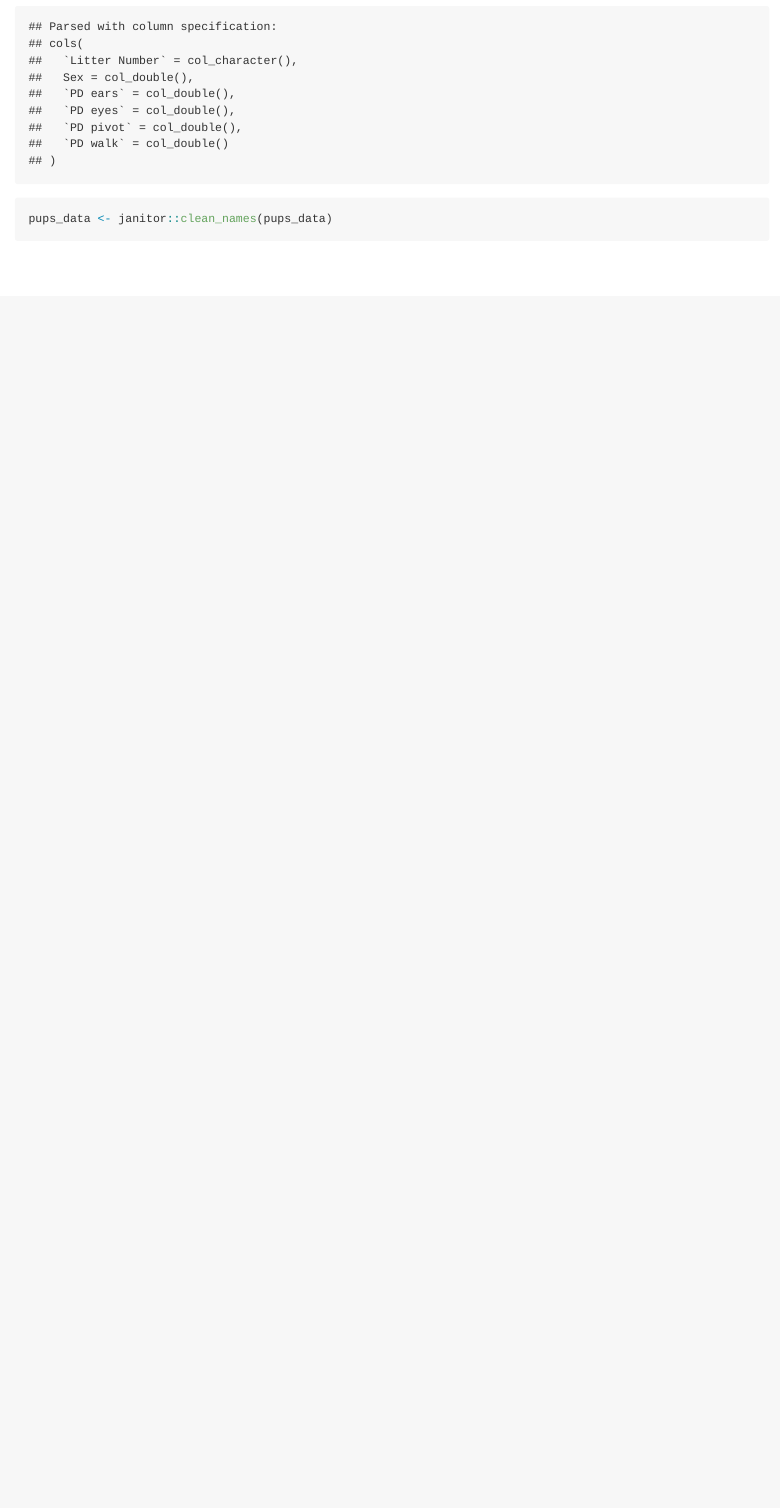
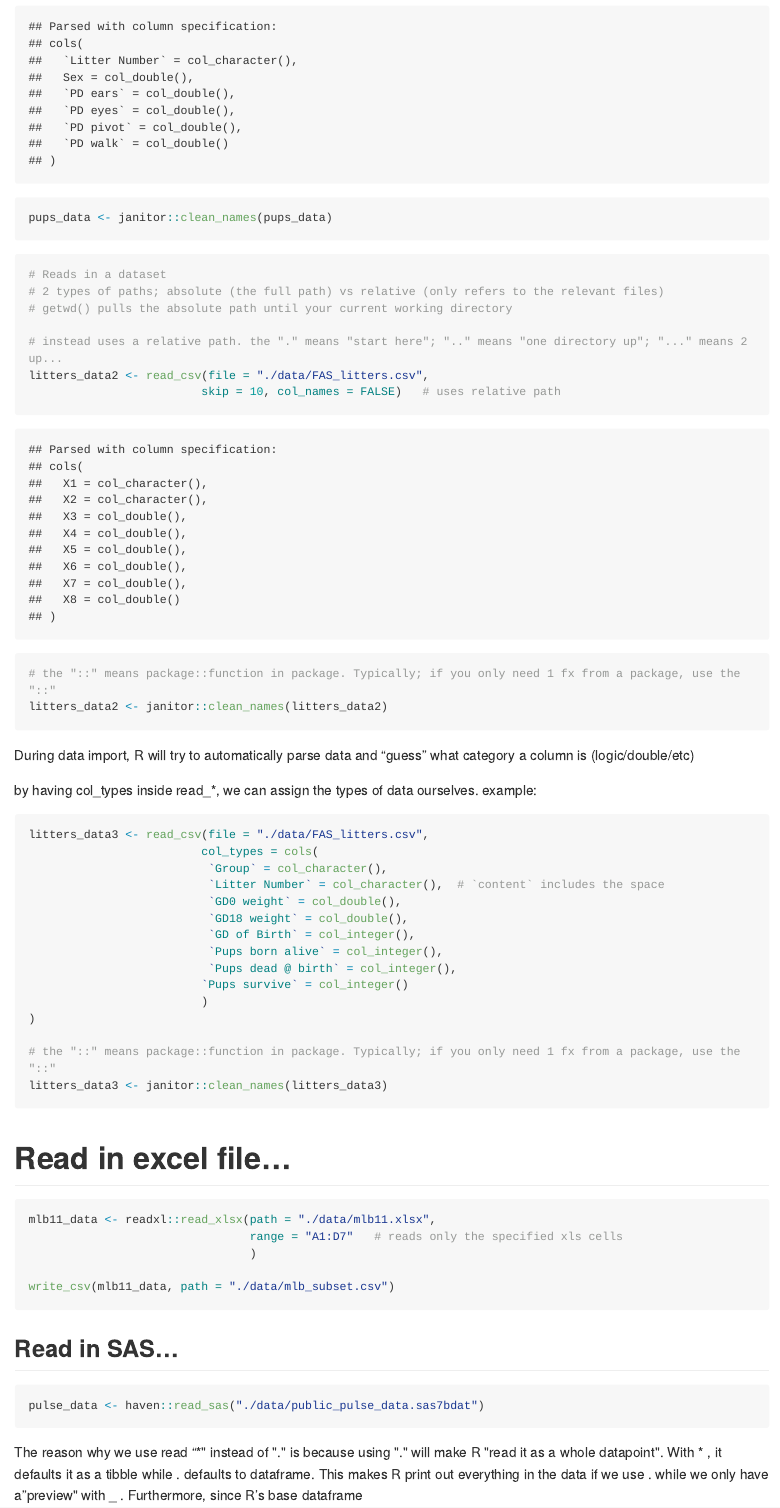
Before and after one commit to Mediculus/20190917_P8105_Data_Wrangling, an R Markdown document (20190917_Data_Wrang1_exercise.Rmd): the page in a window 1100 px wide, from 860 px down before the commit and from 940 px down after it, so that both start at the same text. The pictures show the output file 20190917_Data_Wrang1_exercise.md that the author committed with the source, drawn offline in the style of GitHub; long lines of code are wrapped.

Commit message:
added all the practice results

````diff
--- a/20190917_Data_Wrang1_exercise.Rmd
+++ b/20190917_Data_Wrang1_exercise.Rmd
@@ -37,3 +40,67 @@ pups_data <- read_csv(file = "./data/FAS_pups.csv")
 pups_data <- janitor::clean_names(pups_data)
 
 ```
+
+
+```{r Jeff_example2}
+
+# Reads in a dataset
+# 2 types of paths; absolute (the full path) vs relative (only refers to the relevant files)
+# getwd() pulls the absolute path until your current working directory
+
+# instead uses a relative path. the "." means "start here"; ".." means "one directory up"; "..." means 2 up...
+litters_data2 <- read_csv(file = "./data/FAS_litters.csv",
+                         skip = 10, col_names = FALSE)   # uses relative path
+
+# the "::" means package::function in package. Typically; if you only need 1 fx from a package, use the "::"
+litters_data2 <- janitor::clean_names(litters_data2)
+
+```
+
+During data import, R will try to automatically parse data and "guess" what category a column is (logic/double/etc)
+
+by having col_types inside read_*, we can assign the types of data ourselves. example:
+
+```{r}
+
+litters_data3 <- read_csv(file = "./data/FAS_litters.csv",
+                         col_types = cols(
+                          `Group` = col_character(),
+                          `Litter Number` = col_character(),  # `content` includes the space
+                          `GD0 weight` = col_double(),
+                          `GD18 weight` = col_double(),
+                          `GD of Birth` = col_integer(),
+                          `Pups born alive` = col_integer(),
+                          `Pups dead @ birth` = col_integer(),
+                         `Pups survive` = col_integer()
+                         )
+)
+
+# the "::" means package::function in package. Typically; if you only need 1 fx from a package, use the "::"
+litters_data3 <- janitor::clean_names(litters_data3)
+
+```
+
+
+# Read in excel file...
+
+```{r Jeff_example_excel}
+
+mlb11_data <- readxl::read_xlsx(path = "./data/mlb11.xlsx",
+                                range = "A1:D7"   # reads only the specified xls cells
+                                )
+
+write_csv(mlb11_data, path = "./data/mlb_subset.csv")
+
+```
+
+## Read in SAS...
+
+```{r}
+
+pulse_data <- haven::read_sas("./data/public_pulse_data.sas7bdat")
+
+```
+
+
+The reason why we use read "_" instead of "." is because using "." will make R "read it as a whole datapoint". With _ , it defaults it as a tibble while . defaults to dataframe. This makes R print out everything in the data if we use . while we only have a "preview" with _ . Furthermore, since R's base dataframe
--- /dev/null
+++ b/data/mlb_subset.csv
@@ -0,0 +1,7 @@
+team,runs,at_bats,hits
+Texas Rangers,855,5659,1599
+Boston Red Sox,875,5710,1600
+Detroit Tigers,787,5563,1540
+Kansas City Royals,730,5672,1560
+St. Louis Cardinals,762,5532,1513
+New York Mets,718,5600,1477
````
Also changed, not shown: 20190917_Data_Wrang1_exercise.md, 20190917_Data_Wrang1_exercise.Rmd (3 more changed lines).
